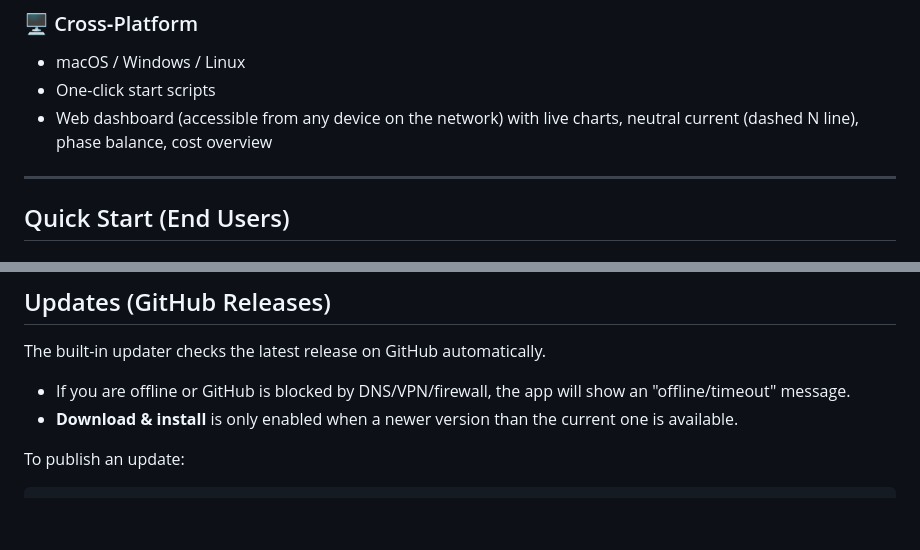
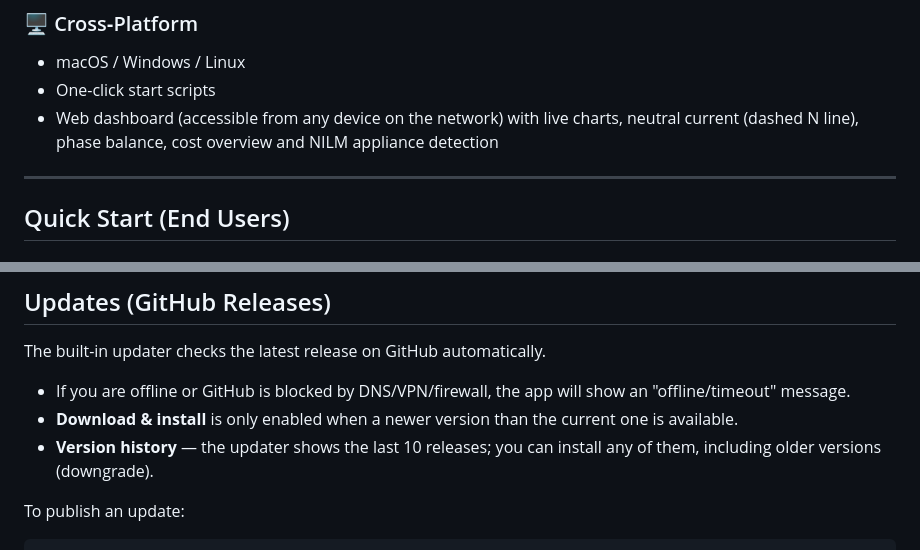
Before and after one commit to robeertm/shelly-energy-analyzer, a Markdown page: README.md, 2 parts joined by grey strips. Rendered like a GitHub page; blank space fills up the shorter version.

````diff
--- a/README.md
+++ b/README.md
@@ -92,7 +102,7 @@ This repository is **GitHub-ready** (MIT license, clean structure, no secrets).
 ### 🖥 Cross‑Platform
 - macOS / Windows / Linux
 - One-click start scripts
-- Web dashboard (accessible from any device on the network) with live charts, neutral current (dashed N line), phase balance, cost overview
+- Web dashboard (accessible from any device on the network) with live charts, neutral current (dashed N line), phase balance, cost overview and NILM appliance detection
 
 ---
 
@@ -173,6 +183,7 @@ The built-in updater checks the latest release on GitHub automatically.
 
 - If you are offline or GitHub is blocked by DNS/VPN/firewall, the app will show an "offline/timeout" message.
 - **Download & install** is only enabled when a newer version than the current one is available.
+- **Version history** — the updater shows the last 10 releases; you can install any of them, including older versions (downgrade).
 
 To publish an update:
 ```bash
````
Also changed, not shown: other parts of README.md (+12 -2 lines).
